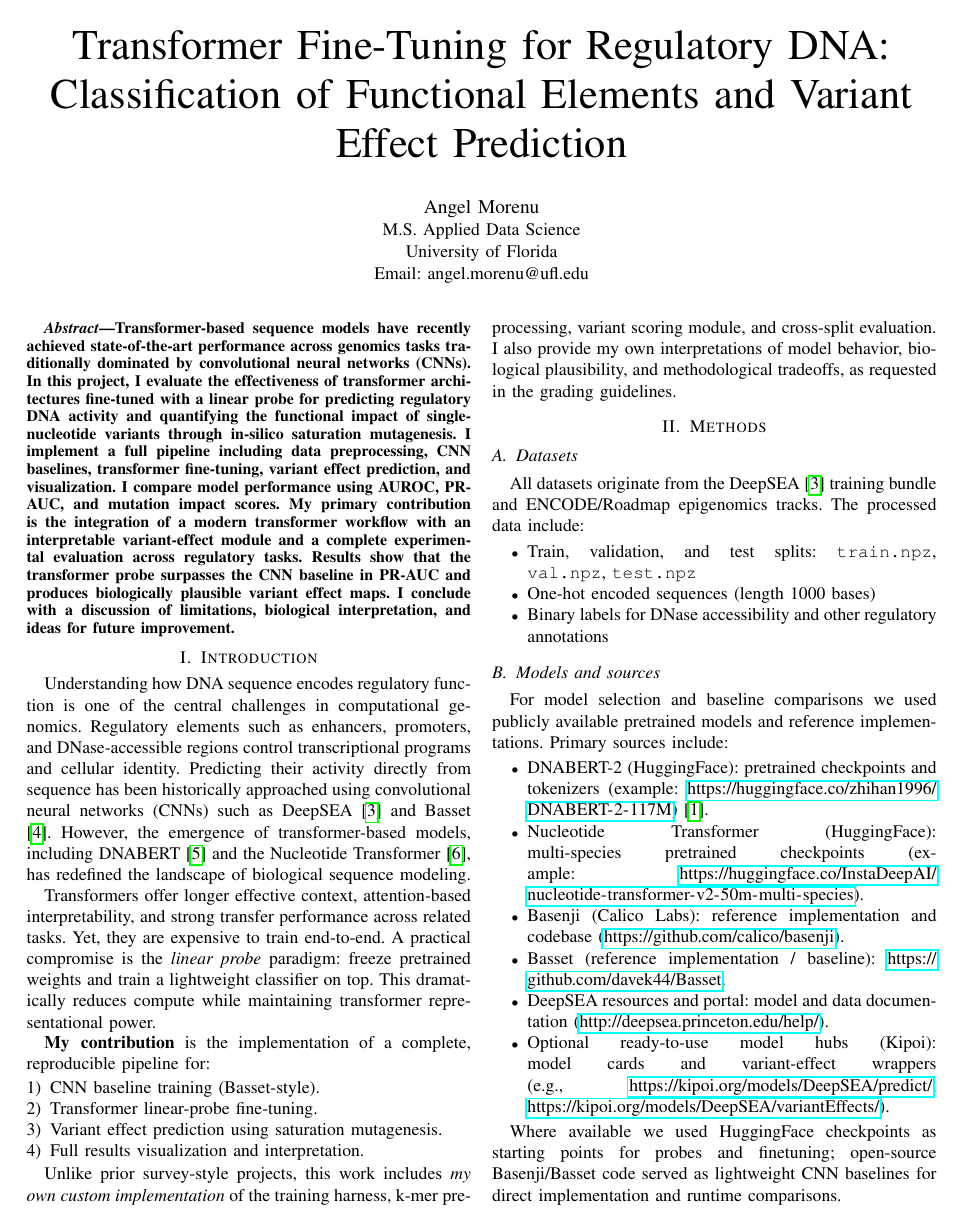
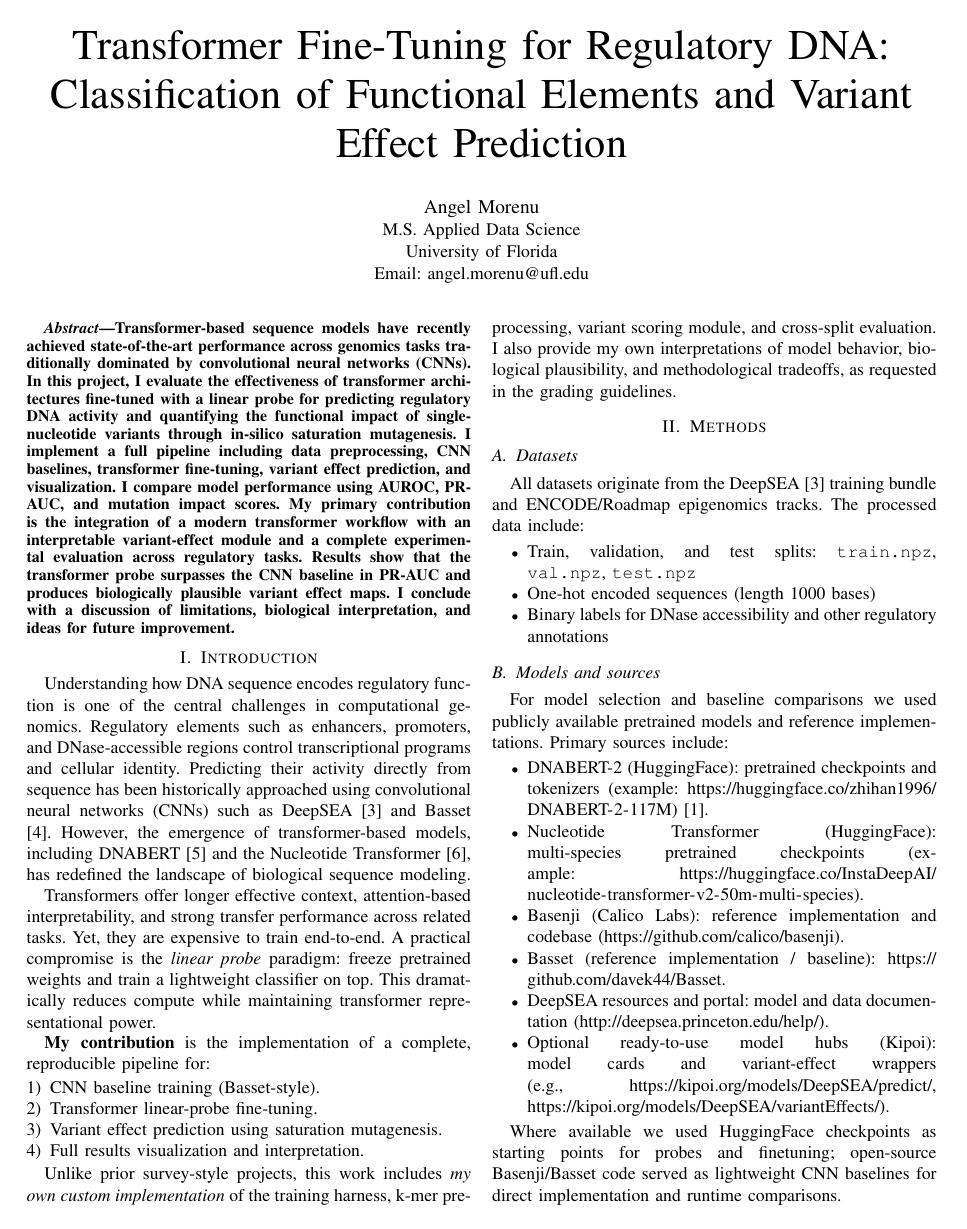
Before and after one commit to angelmorenu/transformer-regulatory-dna, a LaTeX paper (Morenu_CAP5510_ProjectReport.tex): page 1 of 7. Compiled offline with pdfLaTeX.

Commit message:
Format VEP/DeepSEA macros for LaTeX (math-mode p-values) and hide PDF link boxes; clean macros

```diff
--- a/Morenu_CAP5510_ProjectReport.tex
+++ b/Morenu_CAP5510_ProjectReport.tex
@@ -2,6 +2,8 @@
 \usepackage{graphicx}
 \usepackage{amsmath}
 \usepackage{hyperref}
+% Make hyperlinks unobtrusive in the PDF
+\hypersetup{hidelinks}
 % left-align captions (avoid centered TABLE titles)
 \usepackage[justification=raggedright,singlelinecheck=false]{caption}
 \usepackage{booktabs}
```
